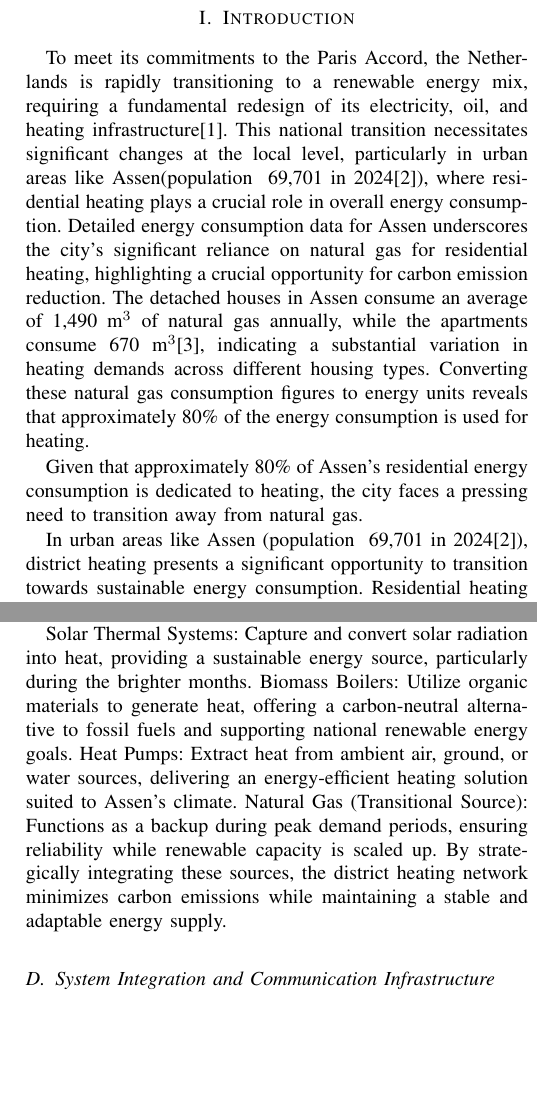
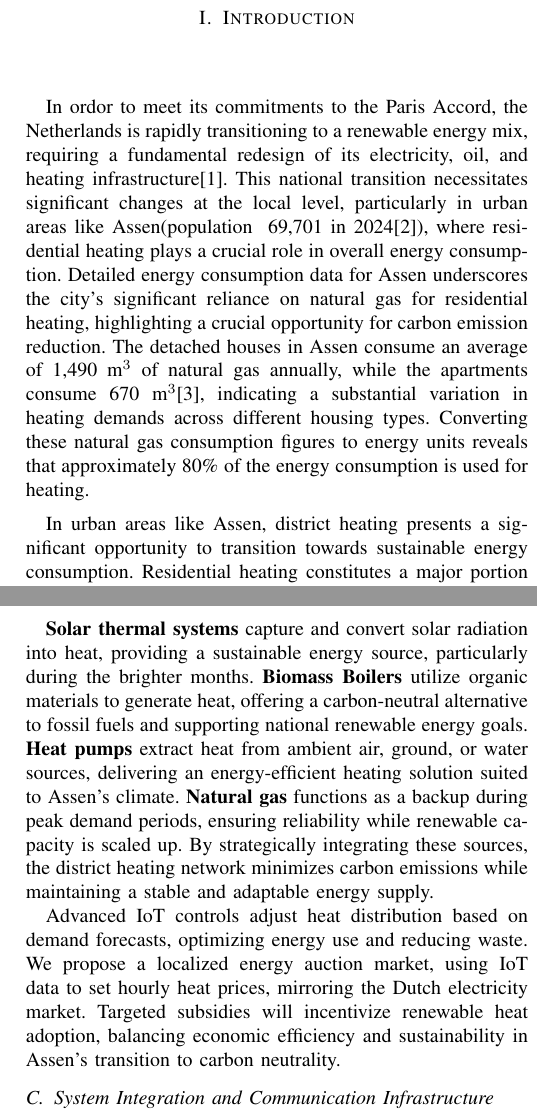
Before and after one commit to calvinbootsman/Smart-city, a LaTeX paper (main.tex): two parts of the columns of pages 1 and 3 of 4, joined at a grey line, cut so that both start at the same text, the shorter picture padded with empty space. Compiled offline with pdfLaTeX.

Commit message:
added heating stuff

```diff
--- a/main.tex
+++ b/main.tex
@@ -8,11 +8,9 @@
 
 \maketitle
 \section{Introduction}
-To meet its commitments to the Paris Accord, the Netherlands is rapidly transitioning to a renewable energy mix, requiring a fundamental redesign of its electricity, oil, and heating infrastructure\cite{paris_agreement}. This national transition necessitates significant changes at the local level, particularly in urban areas like Assen(population ~69,701 in 2024\cite{allecijfers}), where residential heating plays a crucial role in overall energy consumption. Detailed energy consumption data for Assen underscores the city's significant reliance on natural gas for residential heating, highlighting a crucial opportunity for carbon emission reduction. The detached houses in Assen consume an average of 1,490 m$^3$ of natural gas annually, while the apartments consume 670 m$^3$\cite{assen_woningen}, indicating a substantial variation in heating demands across different housing types. Converting these natural gas consumption figures to energy units reveals that approximately 80\% of the energy consumption is used for heating.
+In ordor to meet its commitments to the Paris Accord, the Netherlands is rapidly transitioning to a renewable energy mix, requiring a fundamental redesign of its electricity, oil, and heating infrastructure\cite{paris_agreement}. This national transition necessitates significant changes at the local level, particularly in urban areas like Assen(population ~69,701 in 2024\cite{allecijfers}), where residential heating plays a crucial role in overall energy consumption. Detailed energy consumption data for Assen underscores the city's significant reliance on natural gas for residential heating, highlighting a crucial opportunity for carbon emission reduction. The detached houses in Assen consume an average of 1,490 m$^3$ of natural gas annually, while the apartments consume 670 m$^3$\cite{assen_woningen}, indicating a substantial variation in heating demands across different housing types. Converting these natural gas consumption figures to energy units reveals that approximately 80\% of the energy consumption is used for heating.
 
-Given that approximately 80\% of Assen's residential energy consumption is dedicated to heating, the city faces a pressing need to transition away from natural gas.
-
-In urban areas like Assen (population ~69,701 in 2024\cite{allecijfers}), district heating presents a significant opportunity to transition towards sustainable energy consumption. Residential heating constitutes a major portion of the city's energy demand, particularly during colder months. By establishing a robust district heating network powered by renewable energy sources, Assen can significantly reduce its carbon footprint and enhance energy efficiency\cite{allecijfers}.
+In urban areas like Assen, district heating presents a significant opportunity to transition towards sustainable energy consumption. Residential heating constitutes a major portion of the city's energy demand, particularly during colder months. By establishing a robust district heating network powered by renewable energy sources, Assen can significantly reduce its carbon footprint and enhance energy efficiency\cite{allecijfers}.
 
 This proposal aims to develop a smart energy management system that implements Internet of Things (IoT) technologies to optimize a renewable-powered district heating network in Assen. The core of this system will focus on integrating diverse renewable energy sources, such as solar thermal, biomass, and heat pumps, to supply the district heating network. By integrating predictive weather analytics, the system will forecast heating demands and employ seasonal thermal energy storage to store surplus renewable heat generated during periods of high availability for use during peak demand.
 
@@ -62,15 +59,18 @@ To enhance heating system performance, the IoT framework incorporates machine le
 
 Advanced IoT-based control mechanisms dynamically adjust heat distribution in response to demand fluctuations. These automated controls ensure that excess energy is either stored or redirected to areas with higher demand, reducing unnecessary energy waste. By integrating forecasting with automated heat management, the system significantly improves efficiency and reduces reliance on backup fossil fuel sources.
 
+
 \subsection{Heat Source Selection for District Heating}
 
 The selection of heat sources plays a fundamental role in the performance of Assen’s district heating network. This proposal integrates solar thermal, biomass, and heat pumps as primary energy sources while utilizing natural gas as a transitional backup to ensure supply stability.
 
-Solar Thermal Systems: Capture and convert solar radiation into heat, providing a sustainable energy source, particularly during the brighter months.
-Biomass Boilers: Utilize organic materials to generate heat, offering a carbon-neutral alternative to fossil fuels and supporting national renewable energy goals.
-Heat Pumps: Extract heat from ambient air, ground, or water sources, delivering an energy-efficient heating solution suited to Assen’s climate.
-Natural Gas (Transitional Source): Functions as a backup during peak demand periods, ensuring reliability while renewable capacity is scaled up.
+\textbf{Solar thermal systems} capture and convert solar radiation into heat, providing a sustainable energy source, particularly during the brighter months.
+\textbf{Biomass Boilers} utilize organic materials to generate heat, offering a carbon-neutral alternative to fossil fuels and supporting national renewable energy goals.
+\textbf{Heat pumps} extract heat from ambient air, ground, or water sources, delivering an energy-efficient heating solution suited to Assen’s climate.
+\textbf{Natural gas} functions as a backup during peak demand periods, ensuring reliability while renewable capacity is scaled up.
 By strategically integrating these sources, the district heating network minimizes carbon emissions while maintaining a stable and adaptable energy supply.
+
+Advanced IoT controls adjust heat distribution based on demand forecasts, optimizing energy use and reducing waste. We propose a localized energy auction market, using IoT data to set hourly heat prices, mirroring the Dutch electricity market. Targeted subsidies will incentivize renewable heat adoption, balancing economic efficiency and sustainability in Assen's transition to carbon neutrality.
 
 \subsection{System Integration and Communication Infrastructure}
 
```
Also changed, not shown: main.tex (1 more changed lines).
